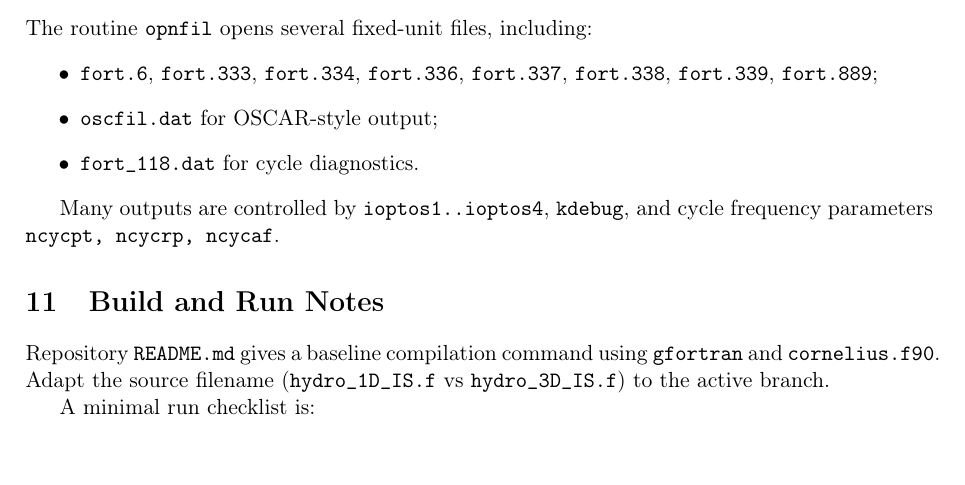
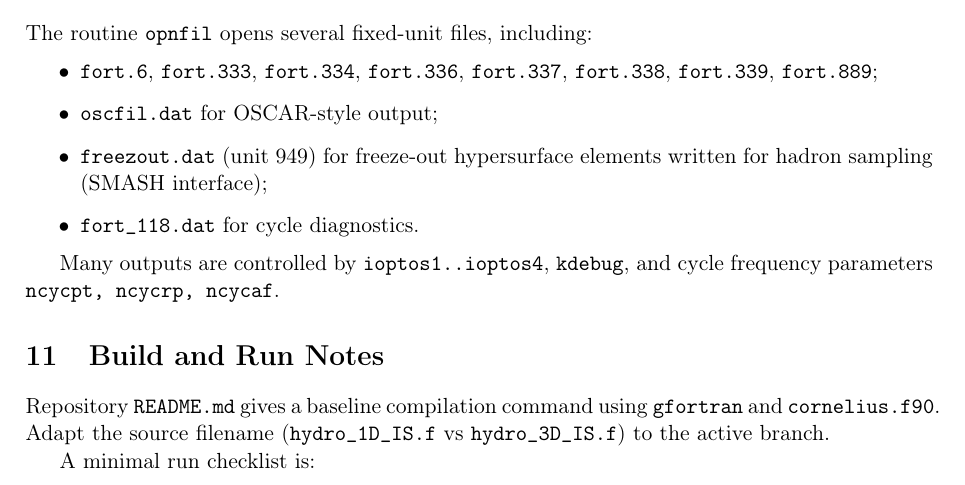
Before and after one commit to angreiram21/PICHYDRO-1D_IS, a LaTeX document (DOC/Manual_Hydro_1D_IS.tex): part of page 8 of 9, cut so that both start at the same text. Compiled offline with pdfLaTeX.

Commit message:
Write freeze-out hypersurface to freezout.dat and document it
- Open unit 949 explicitly as freezout.dat in opnfil (replaces default fort.949 output).

- Update manual output-file section to document freezout.dat as the freeze-out hypersurface file for hadron sampling.

- Include current inhydro configuration used for this run setup.

```diff
--- a/DOC/Manual_Hydro_1D_IS.tex
+++ b/DOC/Manual_Hydro_1D_IS.tex
@@ -354,6 +354,8 @@ The routine \texttt{opnfil} opens several fixed-unit files, including:
 \item \texttt{fort.6}, \texttt{fort.333}, \texttt{fort.334}, \texttt{fort.336},
       \texttt{fort.337}, \texttt{fort.338}, \texttt{fort.339}, \texttt{fort.889};
 \item \texttt{oscfil.dat} for OSCAR-style output;
+\item \texttt{freezout.dat} (unit 949) for freeze-out hypersurface elements
+      written for hadron sampling (SMASH interface);
 \item \texttt{fort\_118.dat} for cycle diagnostics.
 \end{itemize}
 
```
Also changed, not shown: 2 other files.
